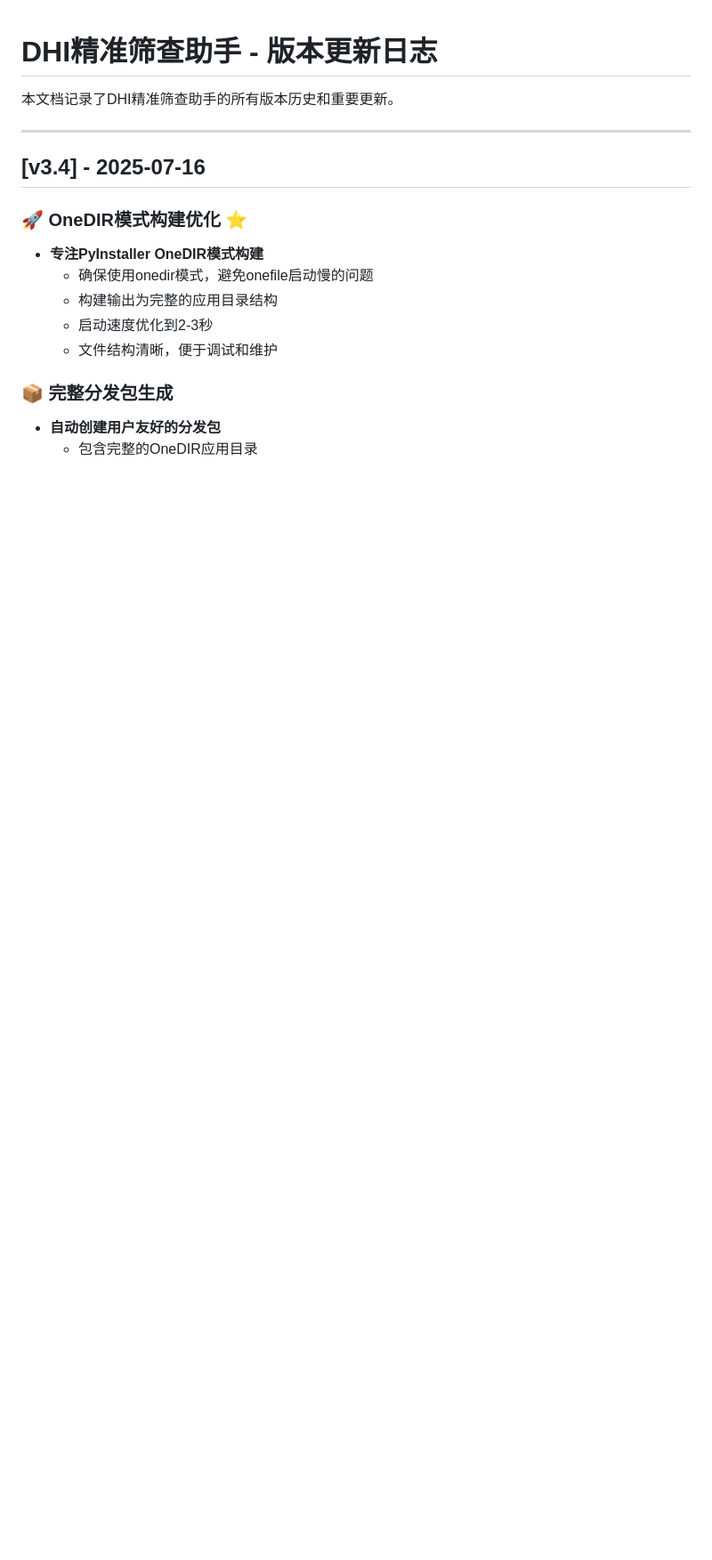
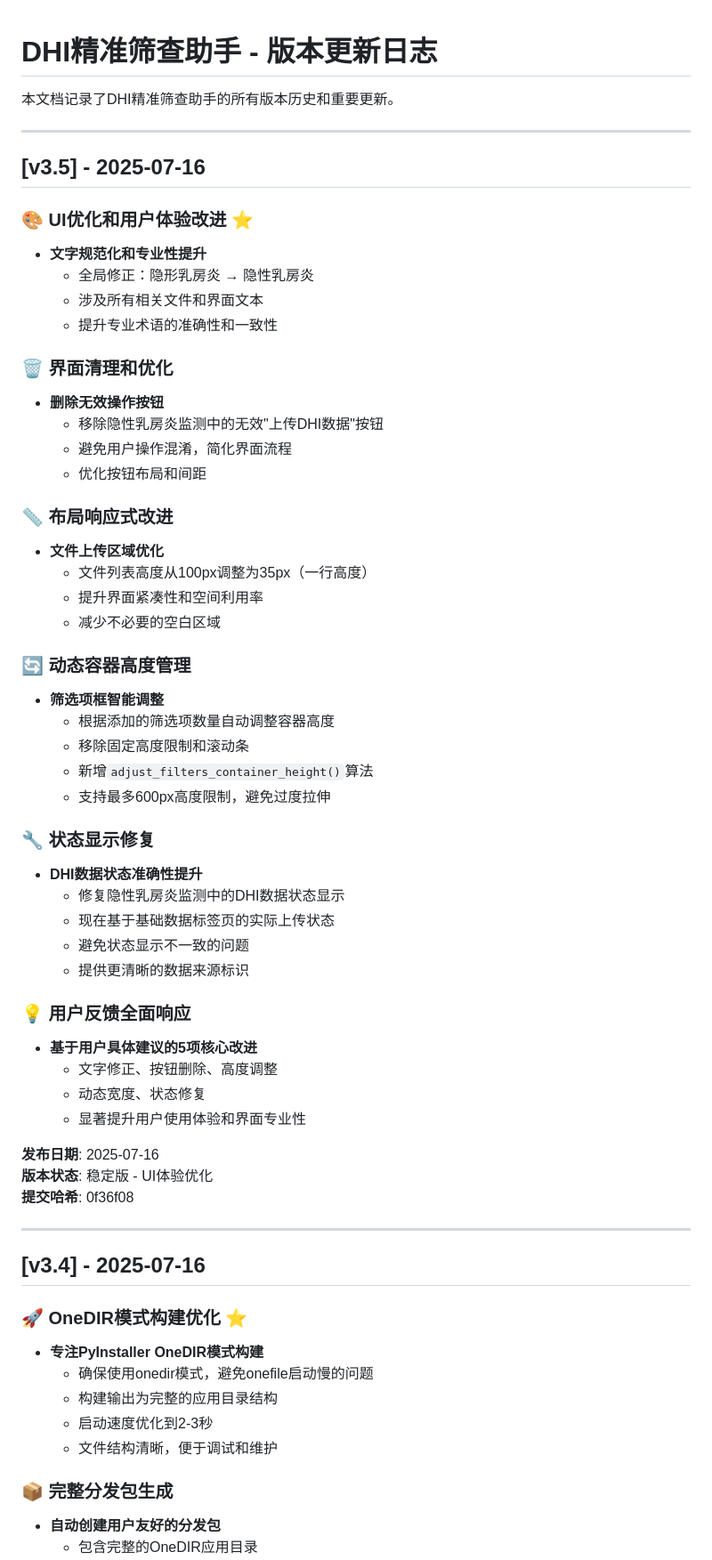
Before and after one commit to Barton0411/dhi_screening, a Markdown page: CHANGELOG.md, the part around the change. Shown at 89% size. Drawn GitHub-style; blank space fills up the shorter version.

Commit message:
docs: 更新CHANGELOG.md记录v3.5版本
📝 版本记录更新:
- 添加v3.5版本详细变更日志
- 记录UI优化和用户体验改进
- 包含技术改进和Bug修复说明
- 提供版本回退指南参考

```diff
--- a/CHANGELOG.md
+++ b/CHANGELOG.md
@@ -1,6 +1,52 @@
 # DHI精准筛查助手 - 版本更新日志
 
 本文档记录了DHI精准筛查助手的所有版本历史和重要更新。
+
+---
+
+## [v3.5] - 2025-07-16
+
+### 🎨 UI优化和用户体验改进 ⭐
+- **文字规范化和专业性提升**
+  - 全局修正：隐形乳房炎 → 隐性乳房炎
+  - 涉及所有相关文件和界面文本
+  - 提升专业术语的准确性和一致性
+
+### 🗑️ 界面清理和优化
+- **删除无效操作按钮**
+  - 移除隐性乳房炎监测中的无效"上传DHI数据"按钮
+  - 避免用户操作混淆，简化界面流程
+  - 优化按钮布局和间距
+
+### 📏 布局响应式改进
+- **文件上传区域优化**
+  - 文件列表高度从100px调整为35px（一行高度）
+  - 提升界面紧凑性和空间利用率
+  - 减少不必要的空白区域
+
+### 🔄 动态容器高度管理
+- **筛选项框智能调整**
+  - 根据添加的筛选项数量自动调整容器高度
+  - 移除固定高度限制和滚动条
+  - 新增`adjust_filters_container_height()`算法
+  - 支持最多600px高度限制，避免过度拉伸
+
+### 🔧 状态显示修复
+- **DHI数据状态准确性提升**
+  - 修复隐性乳房炎监测中的DHI数据状态显示
+  - 现在基于基础数据标签页的实际上传状态
+  - 避免状态显示不一致的问题
+  - 提供更清晰的数据来源标识
+
+### 💡 用户反馈全面响应
+- **基于用户具体建议的5项核心改进**
+  - 文字修正、按钮删除、高度调整
+  - 动态宽度、状态修复
+  - 显著提升用户使用体验和界面专业性
+
+**发布日期**: 2025-07-16
+**版本状态**: 稳定版 - UI体验优化
+**提交哈希**: 0f36f08
 
 ---
 
```
